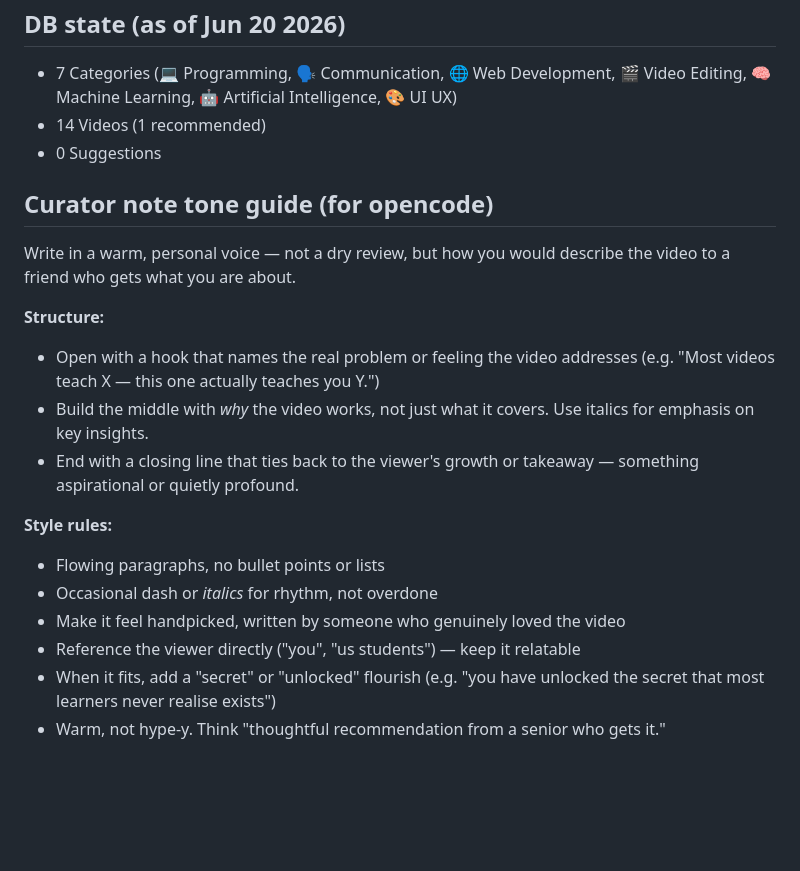
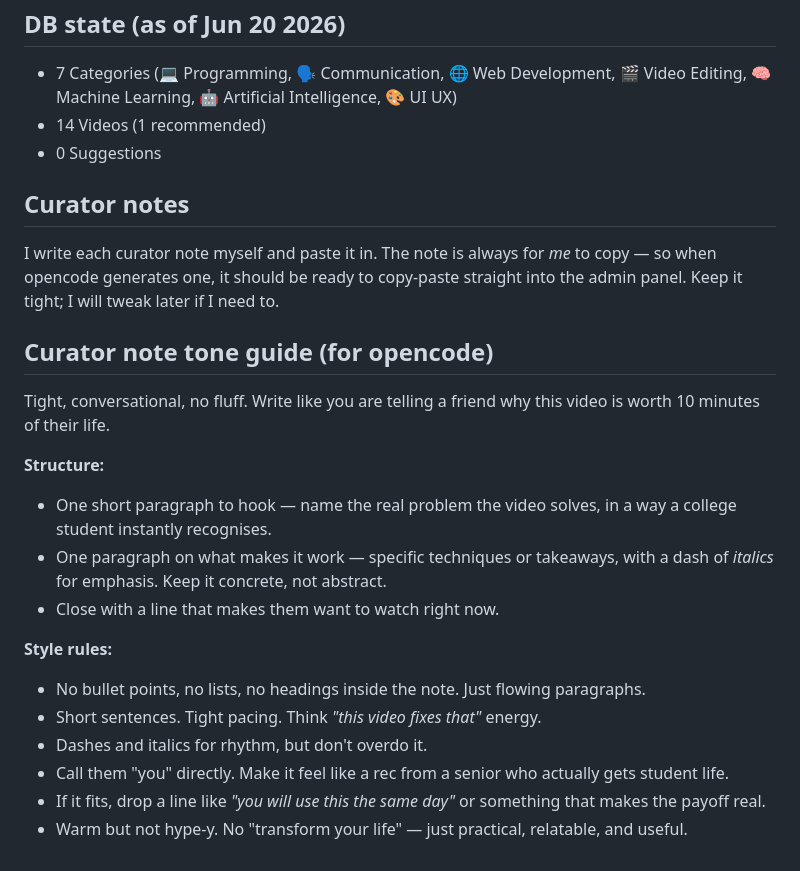
Before and after one commit to gsraj0301/Kindled, a Markdown page: KINDLED.md, the part around the change. Drawn GitHub-style; blank space fills up the shorter version.

```diff
--- a/KINDLED.md
+++ b/KINDLED.md
@@ -122,19 +122,23 @@ kindled/
 - 14 Videos (1 recommended)
 - 0 Suggestions
 
+## Curator notes
+
+I write each curator note myself and paste it in. The note is always for *me* to copy — so when opencode generates one, it should be ready to copy-paste straight into the admin panel. Keep it tight; I will tweak later if I need to.
+
 ## Curator note tone guide (for opencode)
 
-Write in a warm, personal voice — not a dry review, but how you would describe the video to a friend who gets what you are about.
+Tight, conversational, no fluff. Write like you are telling a friend why this video is worth 10 minutes of their life.
 
 **Structure:**
-- Open with a hook that names the real problem or feeling the video addresses (e.g. "Most videos teach X — this one actually teaches you Y.")
-- Build the middle with *why* the video works, not just what it covers. Use italics for emphasis on key insights.
-- End with a closing line that ties back to the viewer's growth or takeaway — something aspirational or quietly profound.
+- One short paragraph to hook — name the real problem the video solves, in a way a college student instantly recognises.
+- One paragraph on what makes it work — specific techniques or takeaways, with a dash of *italics* for emphasis. Keep it concrete, not abstract.
+- Close with a line that makes them want to watch right now.
 
 **Style rules:**
-- Flowing paragraphs, no bullet points or lists
-- Occasional dash or *italics* for rhythm, not overdone
-- Make it feel handpicked, written by someone who genuinely loved the video
-- Reference the viewer directly ("you", "us students") — keep it relatable
-- When it fits, add a "secret" or "unlocked" flourish (e.g. "you have unlocked the secret that most learners never realise exists")
-- Warm, not hype-y. Think "thoughtful recommendation from a senior who gets it."
+- No bullet points, no lists, no headings inside the note. Just flowing paragraphs.
+- Short sentences. Tight pacing. Think *"this video fixes that"* energy.
+- Dashes and italics for rhythm, but don't overdo it.
+- Call them "you" directly. Make it feel like a rec from a senior who actually gets student life.
+- If it fits, drop a line like *"you will use this the same day"* or something that makes the payoff real.
+- Warm but not hype-y. No "transform your life" — just practical, relatable, and useful.
```
Also changed, not shown: static/logo.png.
